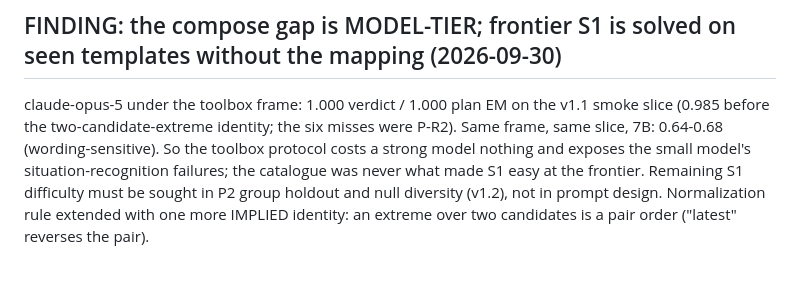
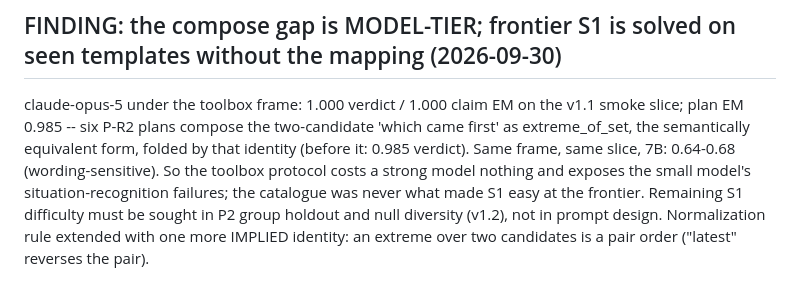
Before and after one commit to henryhcy/Temporal_Hypothesis_Generation, a Markdown page: docs/plan/decisions.md, the part around the change. Rendered like a GitHub page.

```diff
--- a/docs/plan/decisions.md
+++ b/docs/plan/decisions.md
@@ -2658,9 +2658,10 @@ and silently mis-joined report-tier rows of v1.1 runs).
 
 ## FINDING: the compose gap is MODEL-TIER; frontier S1 is solved on seen templates without the mapping (2026-09-30)
 
-claude-opus-5 under the toolbox frame: 1.000 verdict / 1.000 plan EM on the v1.1
-smoke slice (0.985 before the two-candidate-extreme identity; the six misses were
-P-R2). Same frame, same slice, 7B: 0.64-0.68 (wording-sensitive). So the toolbox
+claude-opus-5 under the toolbox frame: 1.000 verdict / 1.000 claim EM on the v1.1
+smoke slice; plan EM 0.985 -- six P-R2 plans compose the two-candidate 'which came
+first' as extreme_of_set, the semantically equivalent form, folded by that identity
+(before it: 0.985 verdict). Same frame, same slice, 7B: 0.64-0.68 (wording-sensitive). So the toolbox
 protocol costs a strong model nothing and exposes the small model's
 situation-recognition failures; the catalogue was never what made S1 easy at
 the frontier. Remaining S1 difficulty must be sought in P2 group holdout and
```
Also changed, not shown: docs/plan/11_model_pipeline.md (+4 -3 lines).
